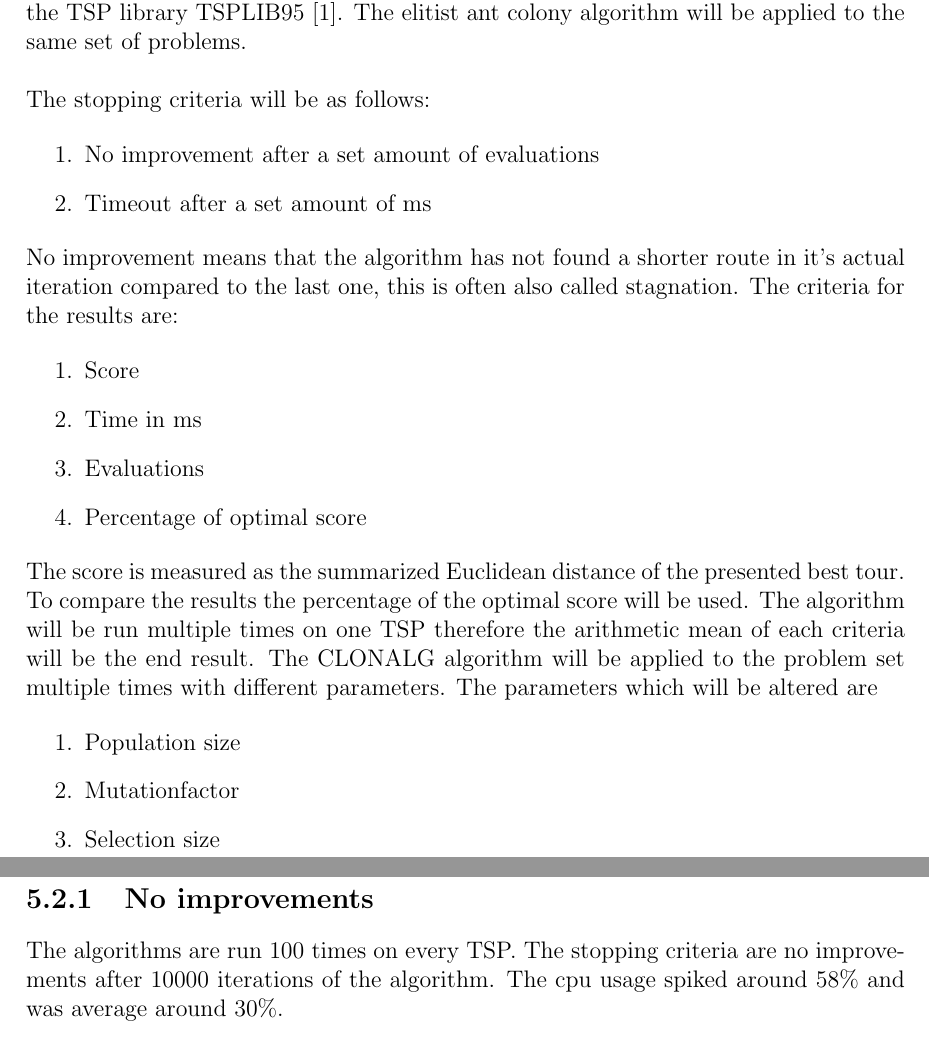
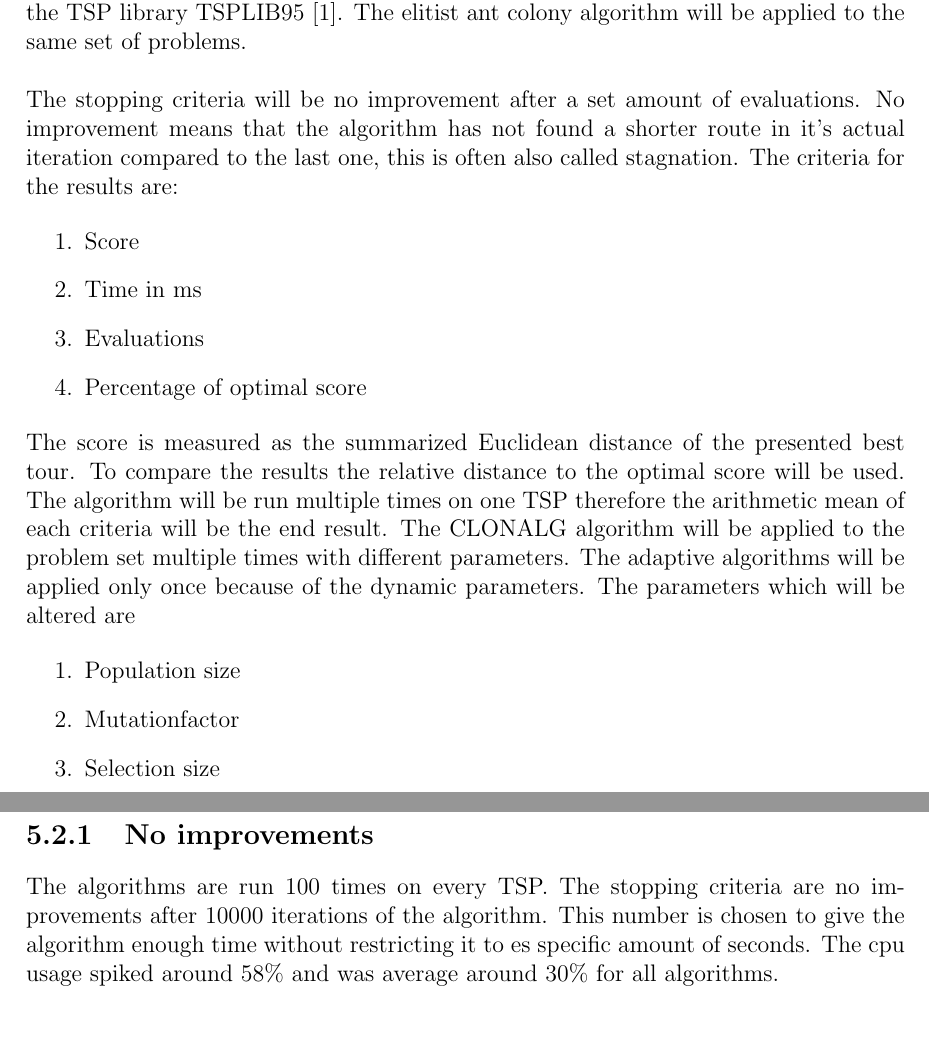
Before and after one commit to Wolfskraehe/ba1thesisrepo, a LaTeX thesis (Thesis/Thesis.tex, which reads Thesis/chapter5.tex): two parts of pages 16 and 17 of 23, joined at a grey line, cut so that both start at the same text. Compiled offline with pdfLaTeX.

Commit message:
text updates

```diff
--- a/Thesis/chapter5.tex
+++ b/Thesis/chapter5.tex
@@ -2,12 +2,7 @@
 \label{chap:eva}
 \section{Setup}
 The CLONALG algorithm will be applied to a set of 17 different TSP problems from the TSP library TSPLIB95 [1]. The elitist ant colony algorithm will be applied to the same set of problems.\\\\
-The stopping criteria will be as follows:
-\begin{enumerate}
-	\item 	No improvement after a set amount of evaluations
-	\item 	Timeout after a set amount of ms
-\end{enumerate}\\
-No improvement means that the algorithm has not found a shorter route in it's actual iteration compared to the last one, this is often also called stagnation.
+The stopping criteria will be no improvement after a set amount of evaluations. No improvement means that the algorithm has not found a shorter route in it's actual iteration compared to the last one, this is often also called stagnation.
 The criteria for the results are:
 \begin{enumerate}
 	\item 	Score
@@ -15,7 +10,7 @@ The criteria for the results are:
 	\item 	Evaluations
 	\item  	Percentage of optimal score
 \end{enumerate}\\
-The score is measured as the summarized Euclidean distance of the presented best tour. To compare the results the percentage of the optimal score will be used. The algorithm will be run multiple times on one TSP therefore the arithmetic mean of each criteria will be the end result. The CLONALG algorithm will be applied to the problem set multiple times with different parameters.
+The score is measured as the summarized Euclidean distance of the presented best tour. To compare the results the relative distance to the optimal score will be used. The algorithm will be run multiple times on one TSP therefore the arithmetic mean of each criteria will be the end result. The CLONALG algorithm will be applied to the problem set multiple times with different parameters. The adaptive algorithms will be applied only once because of the dynamic parameters.
 The parameters which will be altered are
 \begin{enumerate}
 	\item 	Population size
@@ -30,4 +25,4 @@ Both algorithms will be applied 100 times on every single TSP problem.\\\\
 The hardware is a i5-3320M dual core cpu with 2,60ghz each and 8gb of ram, run on a Windows 10 operating system with only the minimal background tasks. All cpu and ram usage shown in this thesis is after other processes are taken into account.
 \section{Results}
 \subsection{No improvements}
-The algorithms are run 100 times on every TSP. The stopping criteria are no improvements after 10000 iterations of the algorithm. The cpu usage spiked around 58\% and was average around 30\%.
+The algorithms are run 100 times on every TSP. The stopping criteria are no improvements after 10000 iterations of the algorithm. This number is chosen to give the algorithm enough time without restricting it to es specific amount of seconds. The cpu usage spiked around 58\% and was average around 30\% for all algorithms.
```
Also changed, not shown: Thesis/Thesis.pdf, 7 other files.
